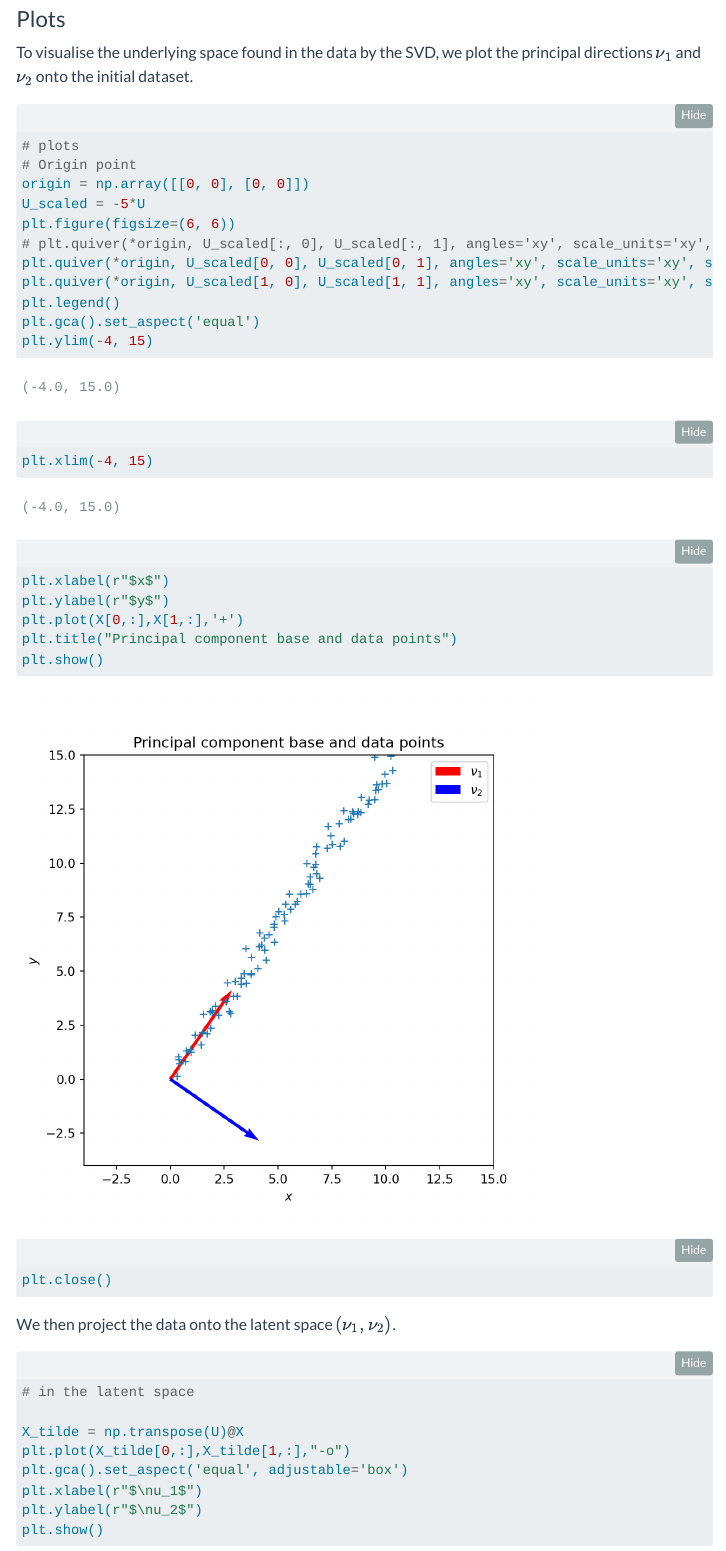
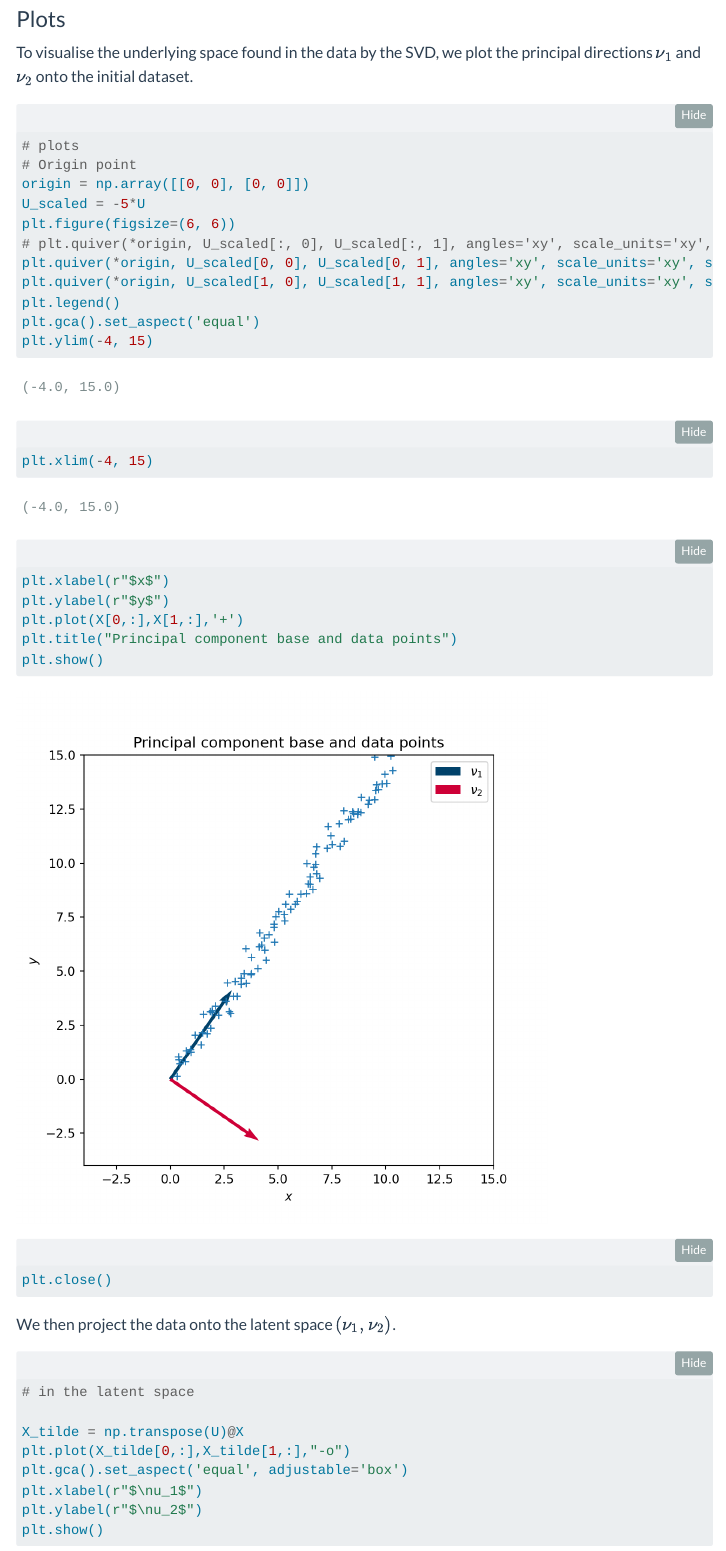
Before and after one commit to AlexandreDabySeesaram/Non-linear_ROM, a Quarto document (kPCA_v_SVD.qmd): the page in a window 1100 px wide, from 1000 px down. Rendered offline with R 4.5, knitr and Pandoc in place of Quarto, with nearby package versions; folded parts are opened; menus at the side of the page are left out.

Commit message:
Change colors

```diff
--- a/kPCA_v_SVD.qmd
+++ b/kPCA_v_SVD.qmd
@@ -57,8 +57,8 @@
 U_scaled = -5*U
 plt.figure(figsize=(6, 6))
 # plt.quiver(*origin, U_scaled[:, 0], U_scaled[:, 1], angles='xy', scale_units='xy', scale=1, color=['r', 'b'])
-plt.quiver(*origin, U_scaled[0, 0], U_scaled[0, 1], angles='xy', scale_units='xy', scale=1, color=['r'], label=r'$\nu_1$')
-plt.quiver(*origin, U_scaled[1, 0], U_scaled[1, 1], angles='xy', scale_units='xy', scale=1, color=['b'], label=r'$\nu_2$')
+plt.quiver(*origin, U_scaled[0, 0], U_scaled[0, 1], angles='xy', scale_units='xy', scale=1, color='#01426A', label=r'$\nu_1$')
+plt.quiver(*origin, U_scaled[1, 0], U_scaled[1, 1], angles='xy', scale_units='xy', scale=1, color='#CE0037', label=r'$\nu_2$')
 plt.legend()
 plt.gca().set_aspect('equal')
 plt.ylim(-4, 15)
```
Also changed, not shown: kPCA_v_SVD.qmd (4 more changed lines), 13 other files.
